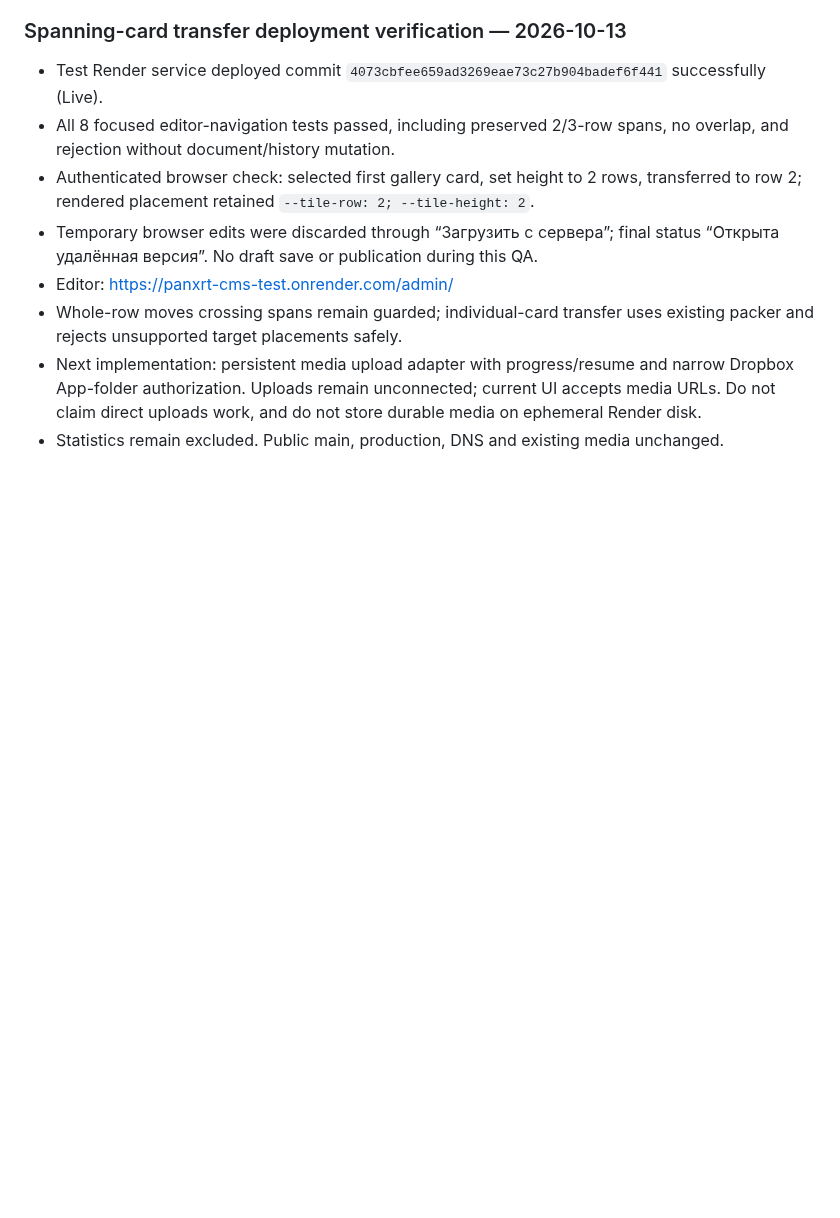
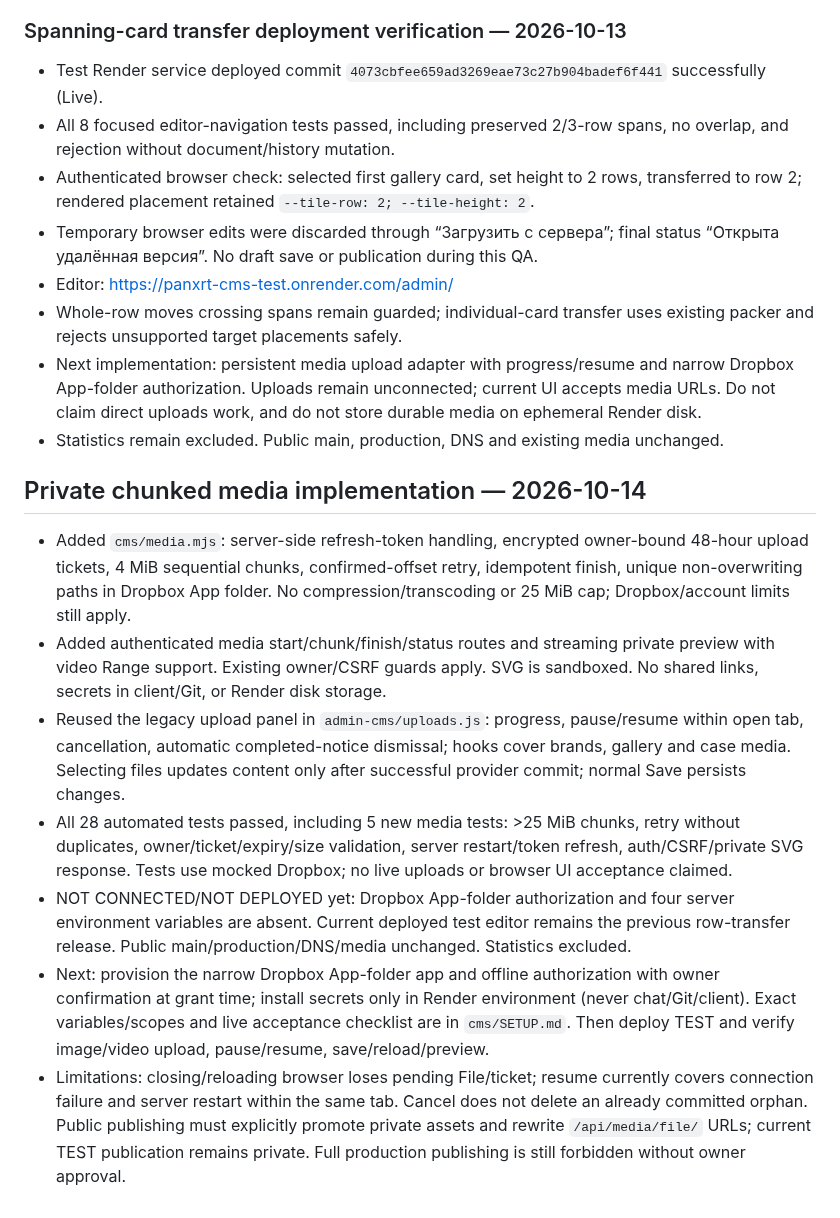
Before and after one commit to Panxrt/Panxrt.github.io, a Markdown page: ADMIN_HANDOFF.md, the part around the change. Drawn GitHub-style; blank space fills up the shorter version.

Commit message:
Implement private chunked media: ADMIN_HANDOFF.md

```diff
--- a/ADMIN_HANDOFF.md
+++ b/ADMIN_HANDOFF.md
@@ -790,3 +790,12 @@ Media: inspected current runtime interface; Uploads remains an honest URL-only p
 - Whole-row moves crossing spans remain guarded; individual-card transfer uses existing packer and rejects unsupported target placements safely.
 - Next implementation: persistent media upload adapter with progress/resume and narrow Dropbox App-folder authorization. Uploads remain unconnected; current UI accepts media URLs. Do not claim direct uploads work, and do not store durable media on ephemeral Render disk.
 - Statistics remain excluded. Public main, production, DNS and existing media unchanged.
+
+## Private chunked media implementation — 2026-10-14
+- Added `cms/media.mjs`: server-side refresh-token handling, encrypted owner-bound 48-hour upload tickets, 4 MiB sequential chunks, confirmed-offset retry, idempotent finish, unique non-overwriting paths in Dropbox App folder. No compression/transcoding or 25 MiB cap; Dropbox/account limits still apply.
+- Added authenticated media start/chunk/finish/status routes and streaming private preview with video Range support. Existing owner/CSRF guards apply. SVG is sandboxed. No shared links, secrets in client/Git, or Render disk storage.
+- Reused the legacy upload panel in `admin-cms/uploads.js`: progress, pause/resume within open tab, cancellation, automatic completed-notice dismissal; hooks cover brands, gallery and case media. Selecting files updates content only after successful provider commit; normal Save persists changes.
+- All 28 automated tests passed, including 5 new media tests: >25 MiB chunks, retry without duplicates, owner/ticket/expiry/size validation, server restart/token refresh, auth/CSRF/private SVG response. Tests use mocked Dropbox; no live uploads or browser UI acceptance claimed.
+- NOT CONNECTED/NOT DEPLOYED yet: Dropbox App-folder authorization and four server environment variables are absent. Current deployed test editor remains the previous row-transfer release. Public main/production/DNS/media unchanged. Statistics excluded.
+- Next: provision the narrow Dropbox App-folder app and offline authorization with owner confirmation at grant time; install secrets only in Render environment (never chat/Git/client). Exact variables/scopes and live acceptance checklist are in `cms/SETUP.md`. Then deploy TEST and verify image/video upload, pause/resume, save/reload/preview.
+- Limitations: closing/reloading browser loses pending File/ticket; resume currently covers connection failure and server restart within the same tab. Cancel does not delete an already committed orphan. Public publishing must explicitly promote private assets and rewrite `/api/media/file/` URLs; current TEST publication remains private. Full production publishing is still forbidden without owner approval.
```
